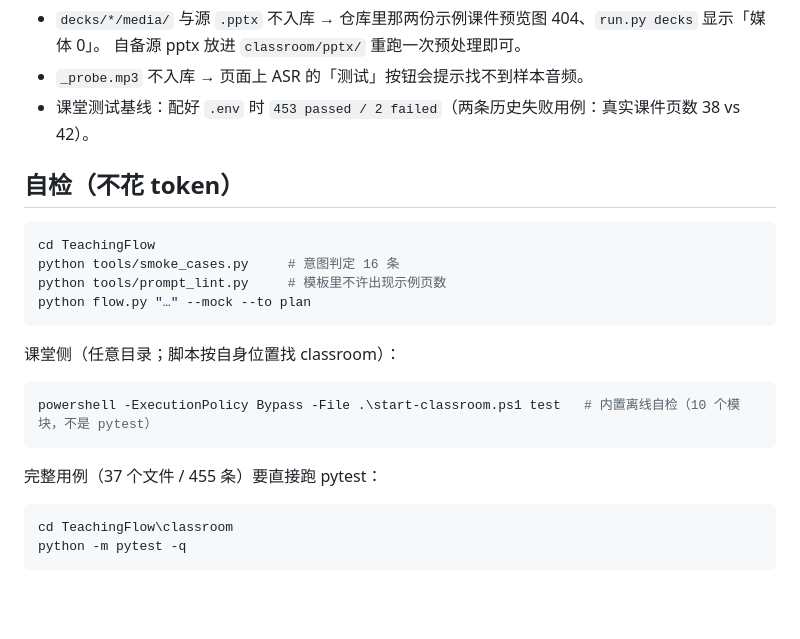
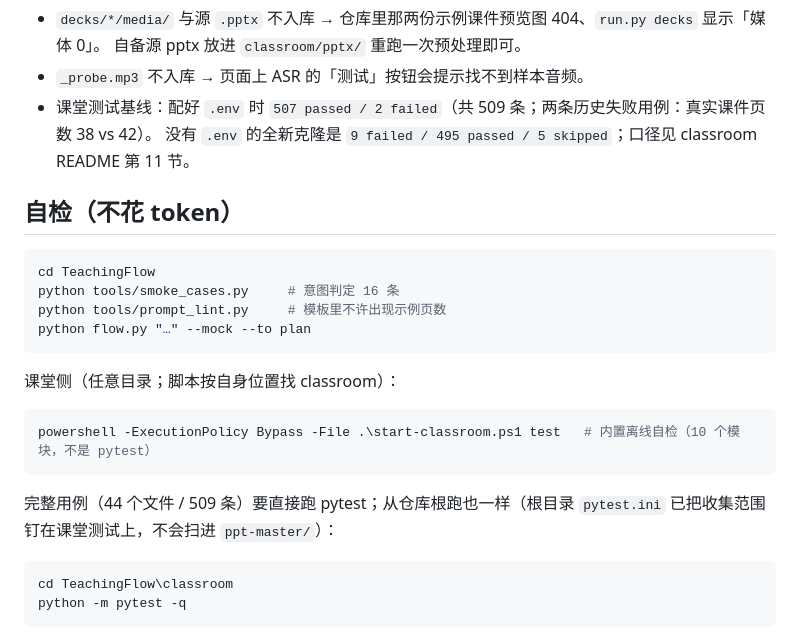
Before and after one commit to WSX24/MAT, a Markdown page: README.md, the part around the change. Drawn GitHub-style; blank space fills up the shorter version.

````diff
--- a/README.md
+++ b/README.md
@@ -116,7 +116,8 @@ powershell -ExecutionPolicy Bypass -File .\start-classroom.ps1 decks     # 参
 - `decks/*/media/` 与源 `.pptx` 不入库 → 仓库里那两份示例课件预览图 404、`run.py decks` 显示「媒体 0」。
   自备源 pptx 放进 `classroom/pptx/` 重跑一次预处理即可。
 - `_probe.mp3` 不入库 → 页面上 ASR 的「测试」按钮会提示找不到样本音频。
-- 课堂测试基线：配好 `.env` 时 `453 passed / 2 failed`（两条历史失败用例：真实课件页数 38 vs 42）。
+- 课堂测试基线：配好 `.env` 时 `507 passed / 2 failed`（共 509 条；两条历史失败用例：真实课件页数 38 vs 42）。
+  没有 `.env` 的全新克隆是 `9 failed / 495 passed / 5 skipped`；口径见 classroom README 第 11 节。
 
 ## 自检（不花 token）
 
@@ -133,7 +134,7 @@ python flow.py "…" --mock --to plan
 powershell -ExecutionPolicy Bypass -File .\start-classroom.ps1 test   # 内置离线自检（10 个模块，不是 pytest）
 ```
 
-完整用例（37 个文件 / 455 条）要直接跑 pytest：
+完整用例（44 个文件 / 509 条）要直接跑 pytest；从仓库根跑也一样（根目录 `pytest.ini` 已把收集范围钉在课堂测试上，不会扫进 `ppt-master/`）：
 
 ```powershell
 cd TeachingFlow\classroom
````
Also changed, not shown: TeachingFlow/classroom/README.md (+25 -5 lines), 1 other file.
